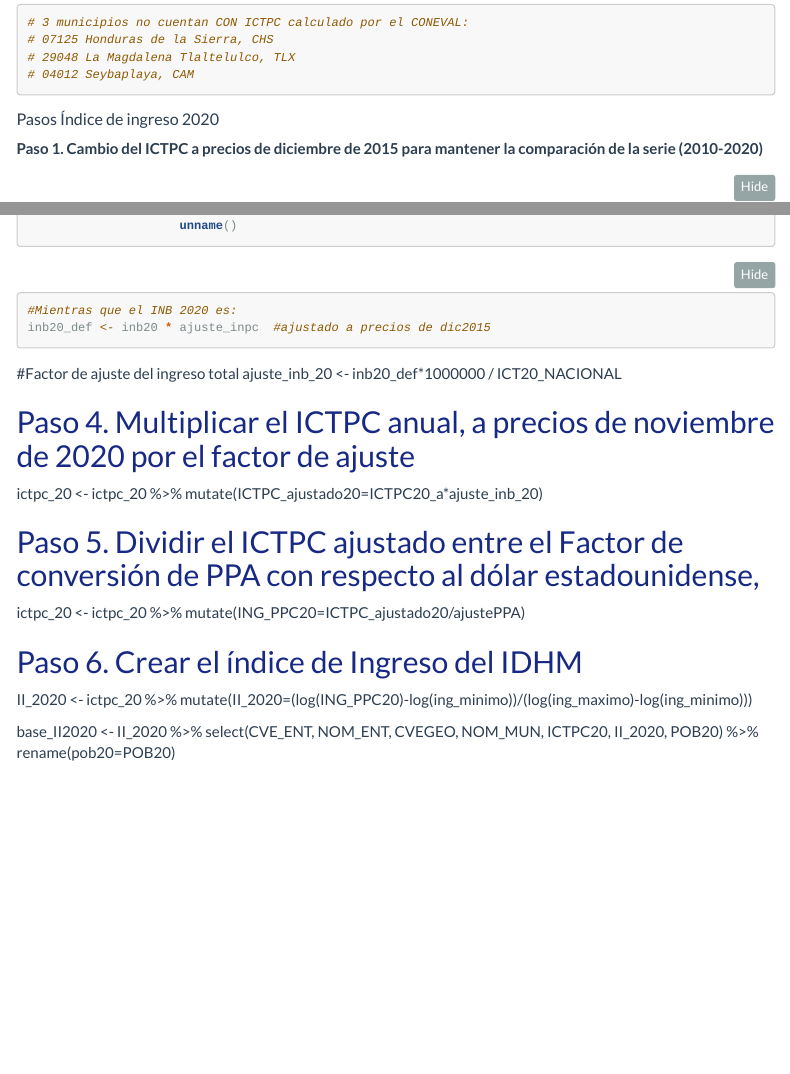
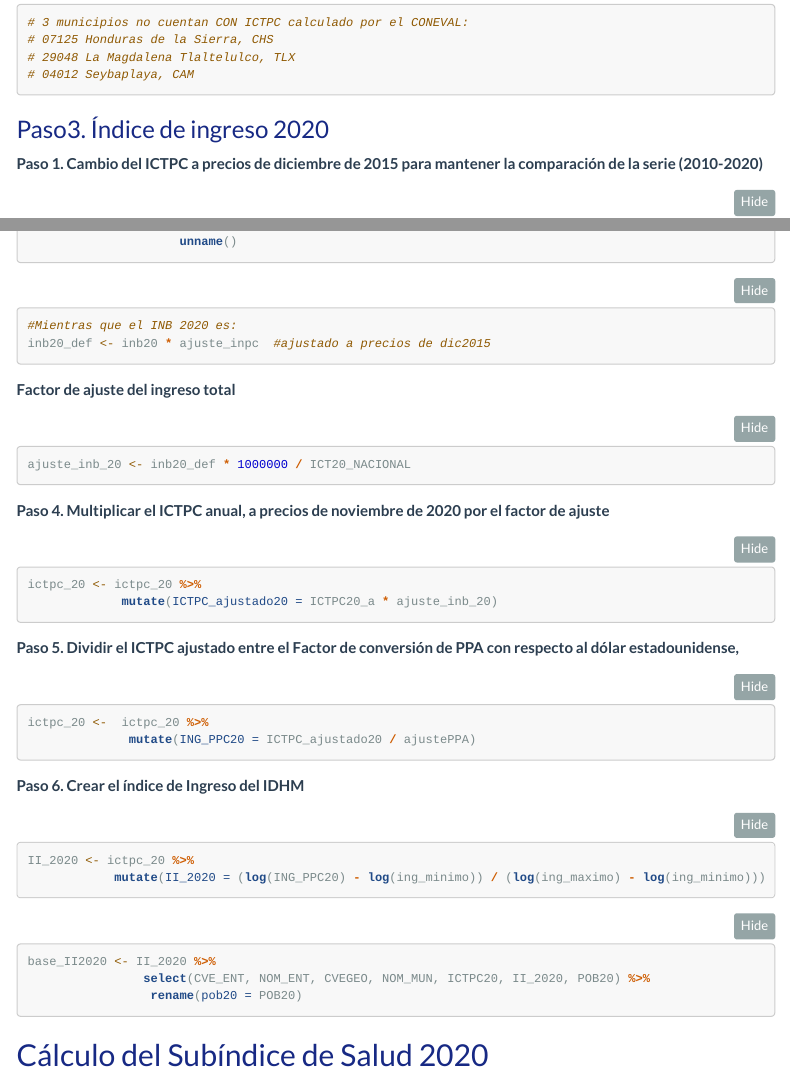
Before and after one commit to dvillasanao/IDH_Mexico, an R Markdown document (R/IDH_Mexico.Rmd): the page in a window 1100 px wide, from 4390 px down, and a second part further down, joined at a grey line. Rendered offline with R 4.5, knitr and Pandoc, with nearby package versions; some code elsewhere in the file could not run offline; menus at the side of the page are left out; long lines of code are wrapped.

Commit message:
IDH Cálculo

````diff
--- a/R/IDH_Mexico.Rmd
+++ b/R/IDH_Mexico.Rmd
@@ -263,7 +263,7 @@ ictpc_20 <- ictpc_20 %>%
 # 04012 Seybaplaya, CAM
 ```
 
-#####  Pasos Índice de ingreso 2020
+###  Paso3. Índice de ingreso 2020
 
 **Paso 1. Cambio del ICTPC  a precios de diciembre de 2015 para mantener la comparación de la serie (2010-2020)**
 
@@ -297,17 +297,44 @@ ICT20_NACIONAL <- ictpc_20 %>%
 inb20_def <- inb20 * ajuste_inpc  #ajustado a precios de dic2015
 ```
 
-#Factor de ajuste del ingreso total
-ajuste_inb_20 <- inb20_def*1000000 / ICT20_NACIONAL
+**Factor de ajuste del ingreso total**
 
-## Paso 4. Multiplicar el ICTPC anual, a precios de noviembre de 2020 por el factor de ajuste
-ictpc_20 <-  ictpc_20 %>% mutate(ICTPC_ajustado20=ICTPC20_a*ajuste_inb_20)
+```{r}
+ajuste_inb_20 <- inb20_def * 1000000 / ICT20_NACIONAL
+```
 
 
-## Paso 5. Dividir el ICTPC ajustado entre el Factor de conversión de PPA con respecto al dólar estadounidense,
-ictpc_20 <-  ictpc_20 %>% mutate(ING_PPC20=ICTPC_ajustado20/ajustePPA)
 
-## Paso 6. Crear el índice de Ingreso del IDHM
-II_2020 <- ictpc_20 %>% mutate(II_2020=(log(ING_PPC20)-log(ing_minimo))/(log(ing_maximo)-log(ing_minimo)))
+**Paso 4. Multiplicar el ICTPC anual, a precios de noviembre de 2020 por el factor de ajuste**
 
-base_II2020 <- II_2020 %>% select(CVE_ENT, NOM_ENT, CVEGEO, NOM_MUN, ICTPC20, II_2020, POB20) %>% rename(pob20=POB20)
+```{r}
+ictpc_20 <- ictpc_20 %>%
+             mutate(ICTPC_ajustado20 = ICTPC20_a * ajuste_inb_20)
+```
+
+
+**Paso 5. Dividir el ICTPC ajustado entre el Factor de conversión de PPA con respecto al dólar estadounidense,**
+
+```{r}
+ictpc_20 <-  ictpc_20 %>%
+              mutate(ING_PPC20 = ICTPC_ajustado20 / ajustePPA)
+```
+
+
+
+**Paso 6. Crear el índice de Ingreso del IDHM**
+
+```{r}
+II_2020 <- ictpc_20 %>%
+            mutate(II_2020 = (log(ING_PPC20) - log(ing_minimo)) / (log(ing_maximo) - log(ing_minimo)))
+```
+
+
+```{r}
+base_II2020 <- II_2020 %>%
+                select(CVE_ENT, NOM_ENT, CVEGEO, NOM_MUN, ICTPC20, II_2020, POB20) %>%
+                 rename(pob20 = POB20)
+```
+
+
+## Cálculo del Subíndice de Salud 2020
````
Also changed, not shown: R/IDH_Mexico.html.
